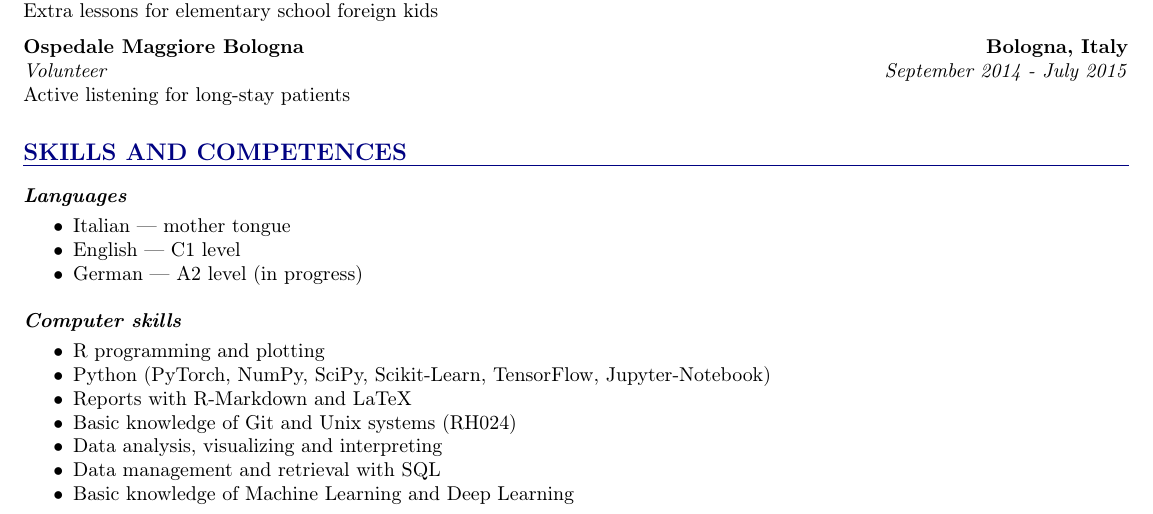
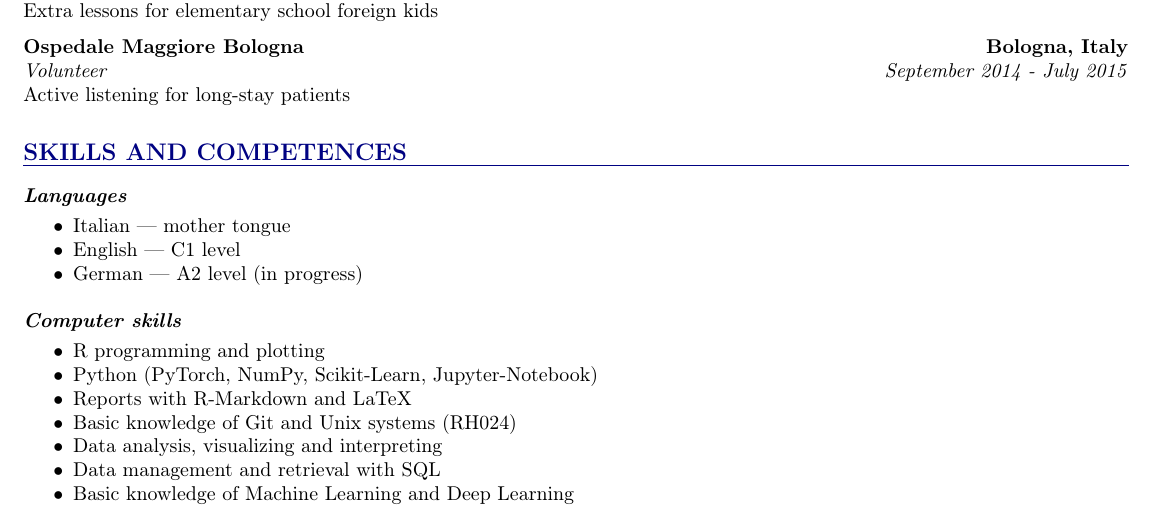
Before and after one commit to FilippoSimonazzi/Curriculum, a LaTeX CV (curriculum_Filippo_Simonazzi.tex): part of the page, cut so that both start at the same text. Compiled offline with pdfLaTeX.

Commit message:
Changed CV

```diff
--- a/curriculum_Filippo_Simonazzi.tex
+++ b/curriculum_Filippo_Simonazzi.tex
@@ -145,7 +145,7 @@
 	\vspace{-1mm}
 	\begin{itemize}
 		\item R programming and plotting
-		\item Python (PyTorch, NumPy, SciPy, Scikit-Learn, TensorFlow, Jupyter-Notebook)
+		\item Python (PyTorch, NumPy, Scikit-Learn, Jupyter-Notebook)
 		\item Reports with R-Markdown and LaTeX
 		\item Basic knowledge of Git and Unix systems (RH024)
 		\item Data analysis, visualizing and interpreting
```
Also changed, not shown: curriculum_Filippo_Simonazzi.pdf, 1 other file.
